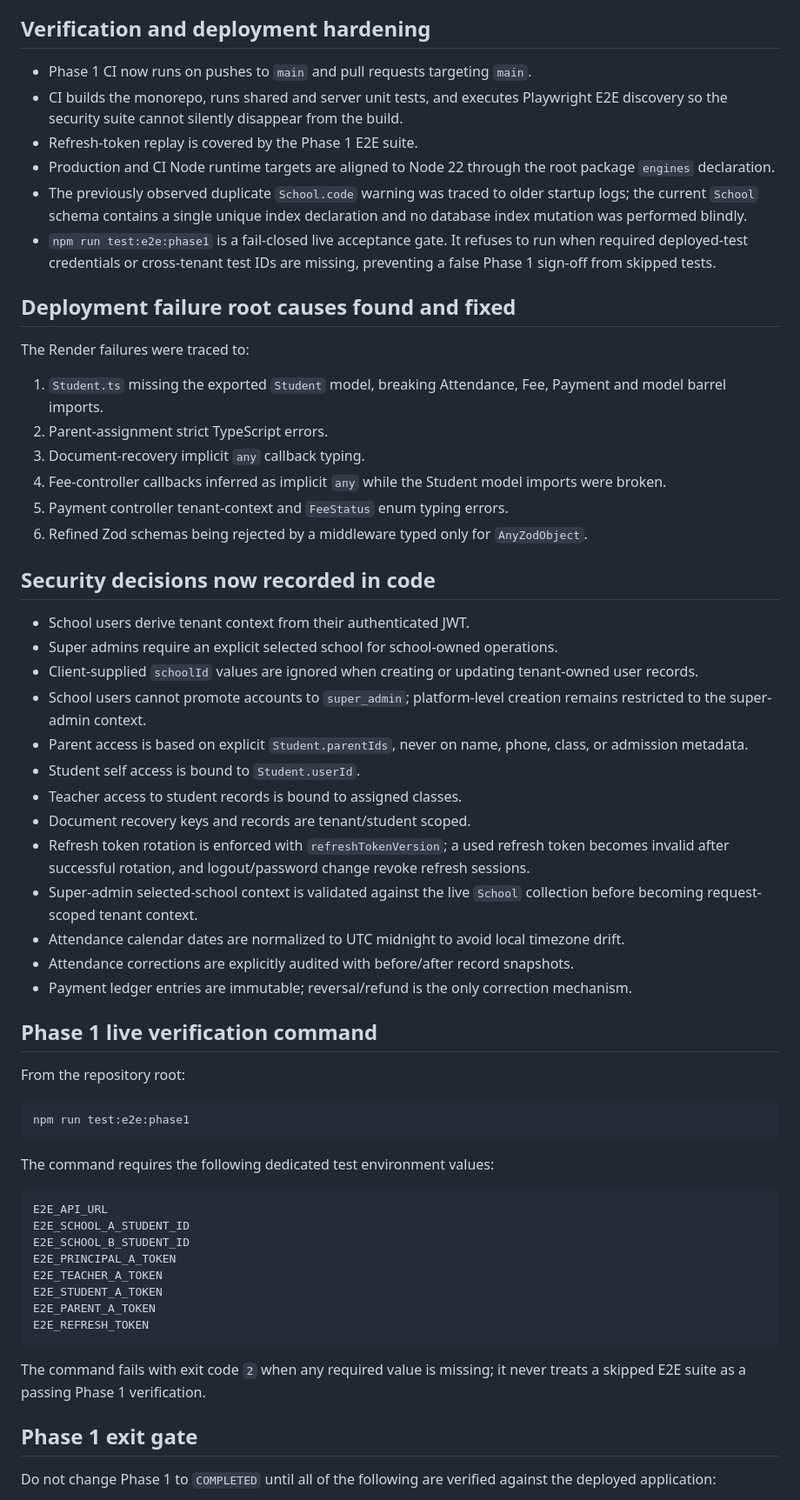
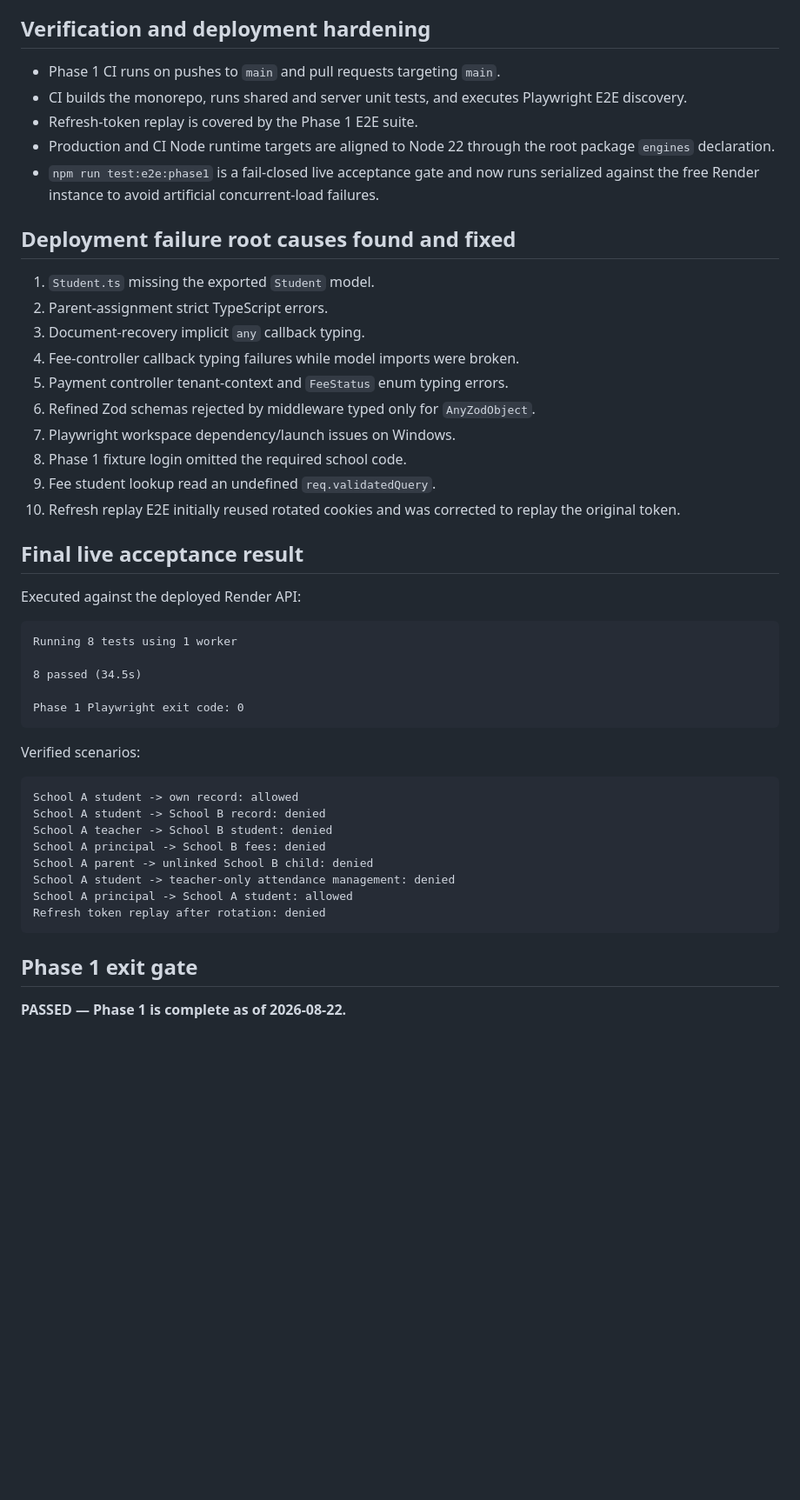
Before and after one commit to araj3539/school-erp, a Markdown page: docs/phase1-security-audit.md, the part around one of its changes. Shown at 87% size. GitHub-like rendering; blank space fills up the shorter version.

Commit message:
docs: complete Phase 1 verification

````diff
--- a/docs/phase1-security-audit.md
+++ b/docs/phase1-security-audit.md
@@ -41,64 +40,51 @@ Phase state: `IN_PROGRESS`
 
 ## Verification and deployment hardening
 
-- Phase 1 CI now runs on pushes to `main` and pull requests targeting `main`.
-- CI builds the monorepo, runs shared and server unit tests, and executes Playwright E2E discovery so the security suite cannot silently disappear from the build.
+- Phase 1 CI runs on pushes to `main` and pull requests targeting `main`.
+- CI builds the monorepo, runs shared and server unit tests, and executes Playwright E2E discovery.
 - Refresh-token replay is covered by the Phase 1 E2E suite.
 - Production and CI Node runtime targets are aligned to Node 22 through the root package `engines` declaration.
-- The previously observed duplicate `School.code` warning was traced to older startup logs; the current `School` schema contains a single unique index declaration and no database index mutation was performed blindly.
-- `npm run test:e2e:phase1` is a fail-closed live acceptance gate. It refuses to run when required deployed-test credentials or cross-tenant test IDs are missing, preventing a false Phase 1 sign-off from skipped tests.
+- `npm run test:e2e:phase1` is a fail-closed live acceptance gate and now runs serialized against the free Render instance to avoid artificial concurrent-load failures.
 
 ## Deployment failure root causes found and fixed
 
-The Render failures were traced to:
-
-1. `Student.ts` missing the exported `Student` model, breaking Attendance, Fee, Payment and model barrel imports.
+1. `Student.ts` missing the exported `Student` model.
 2. Parent-assignment strict TypeScript errors.
 3. Document-recovery implicit `any` callback typing.
-4. Fee-controller callbacks inferred as implicit `any` while the Student model imports were broken.
+4. Fee-controller callback typing failures while model imports were broken.
 5. Payment controller tenant-context and `FeeStatus` enum typing errors.
-6. Refined Zod schemas being rejected by a middleware typed only for `AnyZodObject`.
+6. Refined Zod schemas rejected by middleware typed only for `AnyZodObject`.
+7. Playwright workspace dependency/launch issues on Windows.
+8. Phase 1 fixture login omitted the required school code.
+9. Fee student lookup read an undefined `req.validatedQuery`.
+10. Refresh replay E2E initially reused rotated cookies and was corrected to replay the original token.
 
-## Security decisions now recorded in code
+## Final live acceptance result
 
-- School users derive tenant context from their authenticated JWT.
-- Super admins require an explicit selected school for school-owned operations.
-- Client-supplied `schoolId` values are ignored when creating or updating tenant-owned user records.
-- School users cannot promote accounts to `super_admin`; platform-level creation remains restricted to the super-admin context.
-- Parent access is based on explicit `Student.parentIds`, never on name, phone, class, or admission metadata.
-- Student self access is bound to `Student.userId`.
-- Teacher access to student records is bound to assigned classes.
-- Document recovery keys and records are tenant/student scoped.
-- Refresh token rotation is enforced with `refreshTokenVersion`; a used refresh token becomes invalid after successful rotation, and logout/password change revoke refresh sessions.
-- Super-admin selected-school context is validated against the live `School` collection before becoming request-scoped tenant context.
-- Attendance calendar dates are normalized to UTC midnight to avoid local timezone drift.
-- Attendance corrections are explicitly audited with before/after record snapshots.
-- Payment ledger entries are immutable; reversal/refund is the only correction mechanism.
+Executed against the deployed Render API:
 
-## Phase 1 live verification command
+```text
+Running 8 tests using 1 worker
 
-From the repository root:
+8 passed (34.5s)
 
-```bash
-npm run test:e2e:phase1
+Phase 1 Playwright exit code: 0
 ```
 
-The command requires the following dedicated test environment values:
+Verified scenarios:
 
 ```text
-E2E_API_URL
-E2E_SCHOOL_A_STUDENT_ID
-E2E_SCHOOL_B_STUDENT_ID
-E2E_PRINCIPAL_A_TOKEN
-E2E_TEACHER_A_TOKEN
-E2E_STUDENT_A_TOKEN
-E2E_PARENT_A_TOKEN
-E2E_REFRESH_TOKEN
+School A student -> own record: allowed
+School A student -> School B record: denied
+School A teacher -> School B student: denied
+School A principal -> School B fees: denied
+School A parent -> unlinked School B child: denied
+School A student -> teacher-only attendance management: denied
+School A principal -> School A student: allowed
+Refresh token replay after rotation: denied
 ```
-
-The command fails with exit code `2` when any required value is missing; it never treats a skipped E2E suite as a passing Phase 1 verification.
 
 ## Phase 1 exit gate
 
-Do not change Phase 1 to `COMPLETED` until all of the following are verified against the deployed application:
+**PASSED — Phase 1 is complete as of 2026-08-22.**
 
````
Also changed, not shown: other parts of docs/phase1-security-audit.md (+16 -31 lines).
